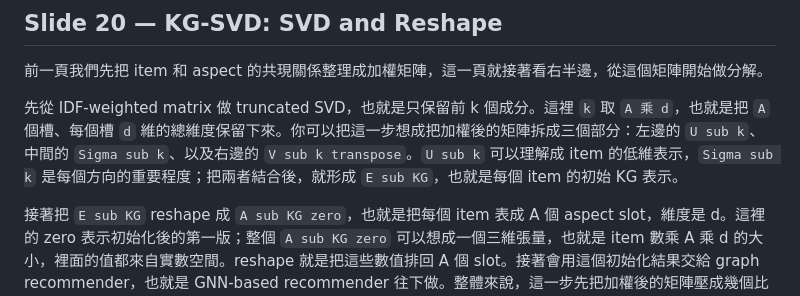
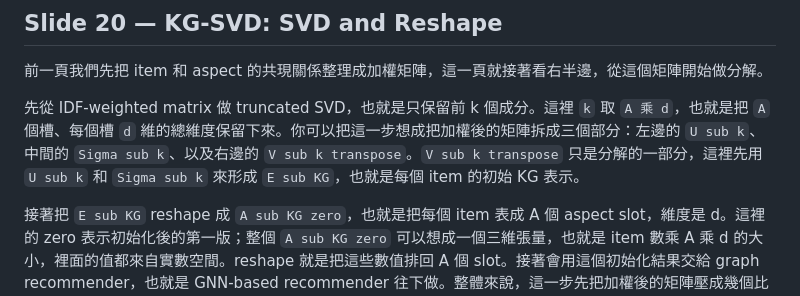
Before and after one commit to beckyhsuxp/RA-GARK, a Markdown page: Document/notes/script.md, the part around the change. Drawn GitHub-style.

Commit message:
notes: clarify svd right factor in script

```diff
--- a/Document/notes/script.md
+++ b/Document/notes/script.md
@@ -173,7 +173,7 @@ KG-SVD 是我們用來初始化 item aspect slots 的方法。
 
 前一頁我們先把 item 和 aspect 的共現關係整理成加權矩陣，這一頁就接著看右半邊，從這個矩陣開始做分解。
 
-先從 IDF-weighted matrix 做 truncated SVD，也就是只保留前 k 個成分。這裡 `k` 取 `A 乘 d`，也就是把 `A` 個槽、每個槽 `d` 維的總維度保留下來。你可以把這一步想成把加權後的矩陣拆成三個部分：左邊的 `U sub k`、中間的 `Sigma sub k`、以及右邊的 `V sub k transpose`。`U sub k` 可以理解成 item 的低維表示，`Sigma sub k` 是每個方向的重要程度；把兩者結合後，就形成 `E sub KG`，也就是每個 item 的初始 KG 表示。
+先從 IDF-weighted matrix 做 truncated SVD，也就是只保留前 k 個成分。這裡 `k` 取 `A 乘 d`，也就是把 `A` 個槽、每個槽 `d` 維的總維度保留下來。你可以把這一步想成把加權後的矩陣拆成三個部分：左邊的 `U sub k`、中間的 `Sigma sub k`、以及右邊的 `V sub k transpose`。`V sub k transpose` 只是分解的一部分，這裡先用 `U sub k` 和 `Sigma sub k` 來形成 `E sub KG`，也就是每個 item 的初始 KG 表示。
 
 接著把 `E sub KG` reshape 成 `A sub KG zero`，也就是把每個 item 表成 A 個 aspect slot，維度是 d。這裡的 zero 表示初始化後的第一版；整個 `A sub KG zero` 可以想成一個三維張量，也就是 item 數乘 A 乘 d 的大小，裡面的值都來自實數空間。reshape 就是把這些數值排回 A 個 slot。接著會用這個初始化結果交給 graph recommender，也就是 GNN-based recommender 往下做。整體來說，這一步先把加權後的矩陣壓成幾個比較重要的方向，再把分解出來的 item 表示整理成四個槽，最後再把 `E sub KG` 重塑成 `A sub KG zero`。
 
```
